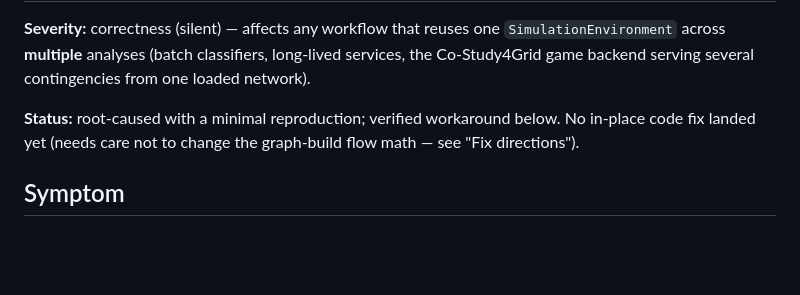
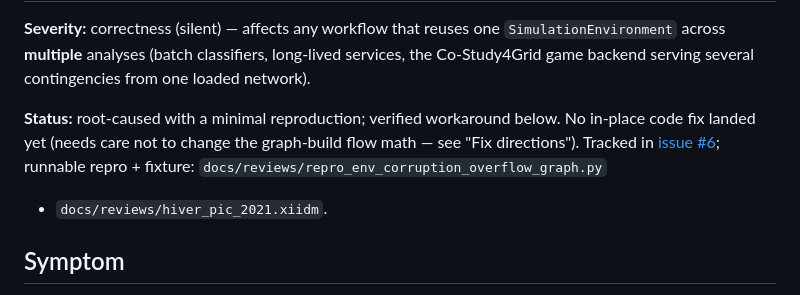
Before and after one commit to marota/Expert_op4grid_recommender, a Markdown page: docs/reviews/2026-07_env_corruption_overflow_graph.md, the part around the change. GitHub-like rendering; blank space fills up the shorter version.

Commit message:
docs: link env-corruption write-up to tracking issue #6 + repro
Signed-off-by: marota <amarot91@gmail.com>

```diff
--- a/docs/reviews/2026-07_env_corruption_overflow_graph.md
+++ b/docs/reviews/2026-07_env_corruption_overflow_graph.md
@@ -7,7 +7,10 @@ contingencies from one loaded network).
 
 **Status:** root-caused with a minimal reproduction; verified workaround below.
 No in-place code fix landed yet (needs care not to change the graph-build flow
-math — see "Fix directions").
+math — see "Fix directions"). Tracked in
+[issue #6](https://github.com/marota/Expert_op4grid_recommender/issues/6);
+runnable repro + fixture: `docs/reviews/repro_env_corruption_overflow_graph.py`
++ `docs/reviews/hiver_pic_2021.xiidm`.
 
 ## Symptom
 
```
